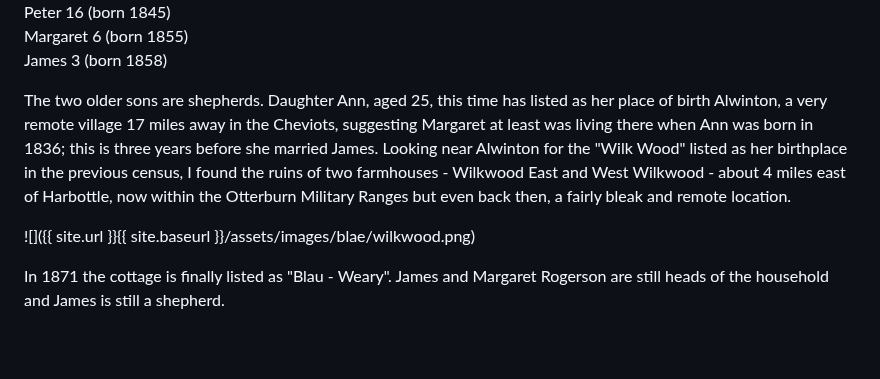
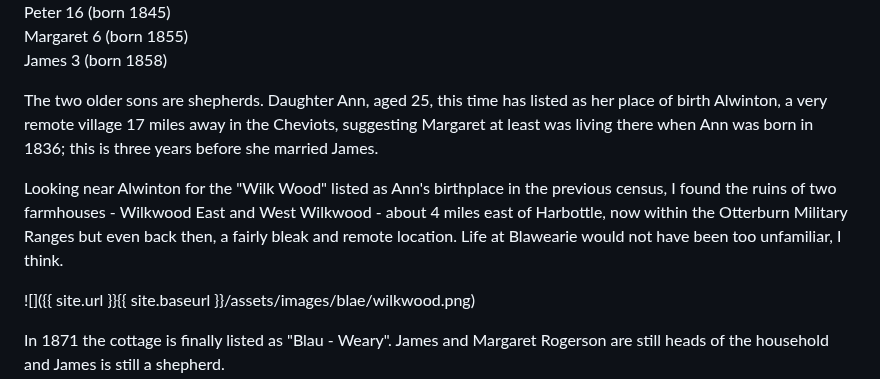
Before and after one commit to SarahDal/sarahdal.github.io, a Markdown page: _posts/2024-01-08-blaewearie.md, the part around the change. Drawn GitHub-style; blank space fills up the shorter version.

```diff
--- a/_posts/2024-01-08-blaewearie.md
+++ b/_posts/2024-01-08-blaewearie.md
@@ -67,7 +67,9 @@ Peter 16 (born 1845)
 Margaret 6 (born 1855)
 James 3 (born 1858)
 
-The two older sons are shepherds. Daughter Ann, aged 25, this time has listed as her place of birth Alwinton, a very remote village 17 miles away in the Cheviots, suggesting Margaret at least was living there when Ann was born in 1836; this is three years before she married James. Looking near Alwinton for the "Wilk Wood" listed as her birthplace in the previous census, I found the ruins of two farmhouses - Wilkwood East and West Wilkwood - about 4 miles east of Harbottle, now within the Otterburn Military Ranges but even back then, a fairly bleak and remote location.
+The two older sons are shepherds. Daughter Ann, aged 25, this time has listed as her place of birth Alwinton, a very remote village 17 miles away in the Cheviots, suggesting Margaret at least was living there when Ann was born in 1836; this is three years before she married James.
+
+Looking near Alwinton for the "Wilk Wood" listed as Ann's birthplace in the previous census, I found the ruins of two farmhouses - Wilkwood East and West Wilkwood - about 4 miles east of Harbottle, now within the Otterburn Military Ranges but even back then, a fairly bleak and remote location. Life at Blawearie would not have been too unfamiliar, I think.
 
 ![]({{ site.url }}{{ site.baseurl }}/assets/images/blae/wilkwood.png)
 
```
